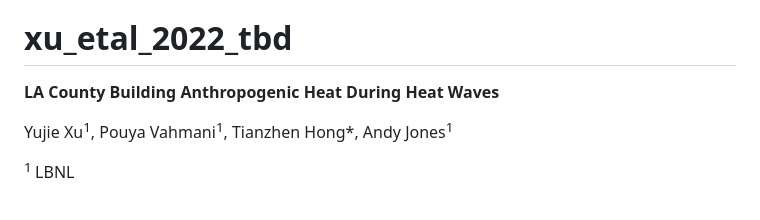
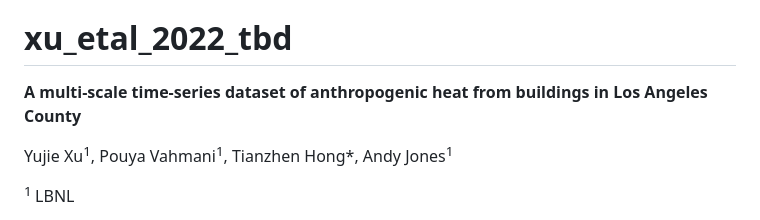
Before and after one commit to IMMM-SFA/xu_etal_2022_sdata, a Markdown page: README.md, the part around the change. Drawn GitHub-style.

```diff
--- a/README.md
+++ b/README.md
@@ -2,7 +2,8 @@ _your zenodo badge here_
 
 # xu_etal_2022_tbd
 
-**LA County Building Anthropogenic Heat During Heat Waves**
+**A multi-scale time-series dataset of anthropogenic
+heat from buildings in Los Angeles County**
 
 Yujie Xu<sup>1</sup>, Pouya Vahmani<sup>1</sup>, Tianzhen Hong\*, Andy Jones<sup>1</sup>
 
```
